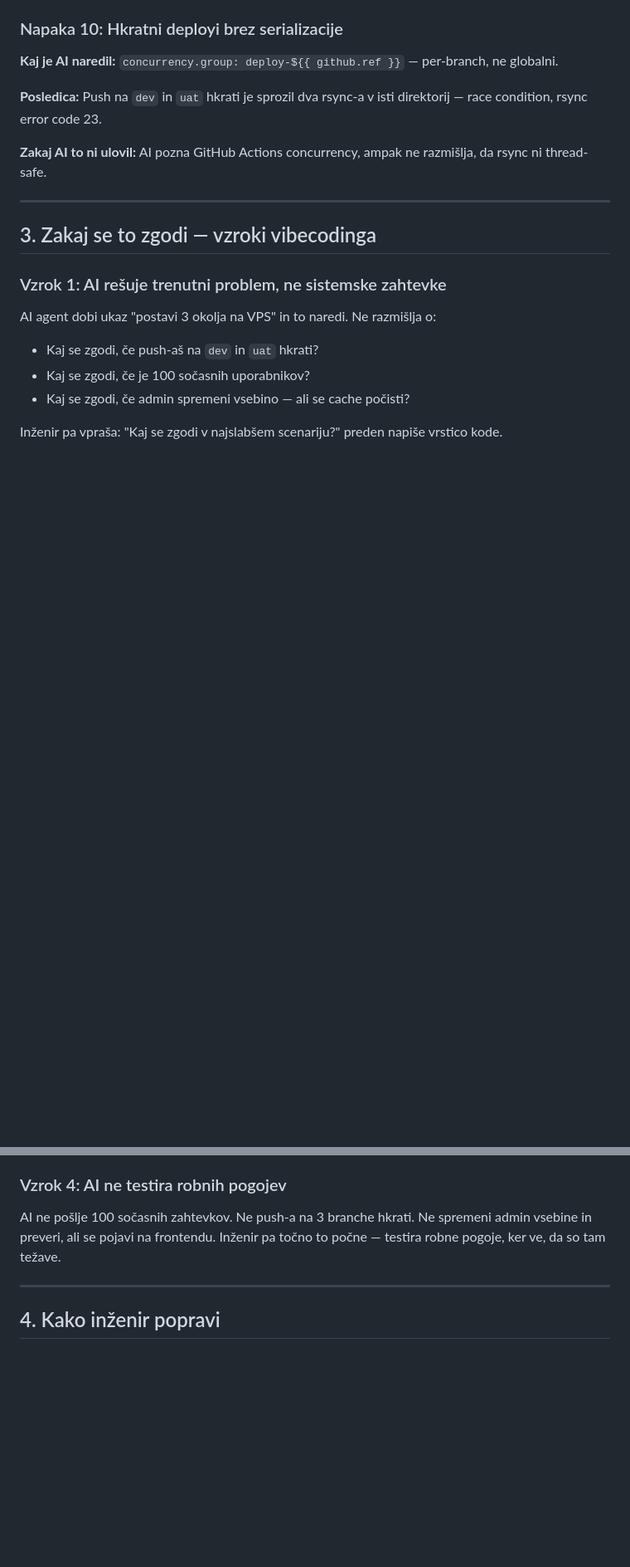
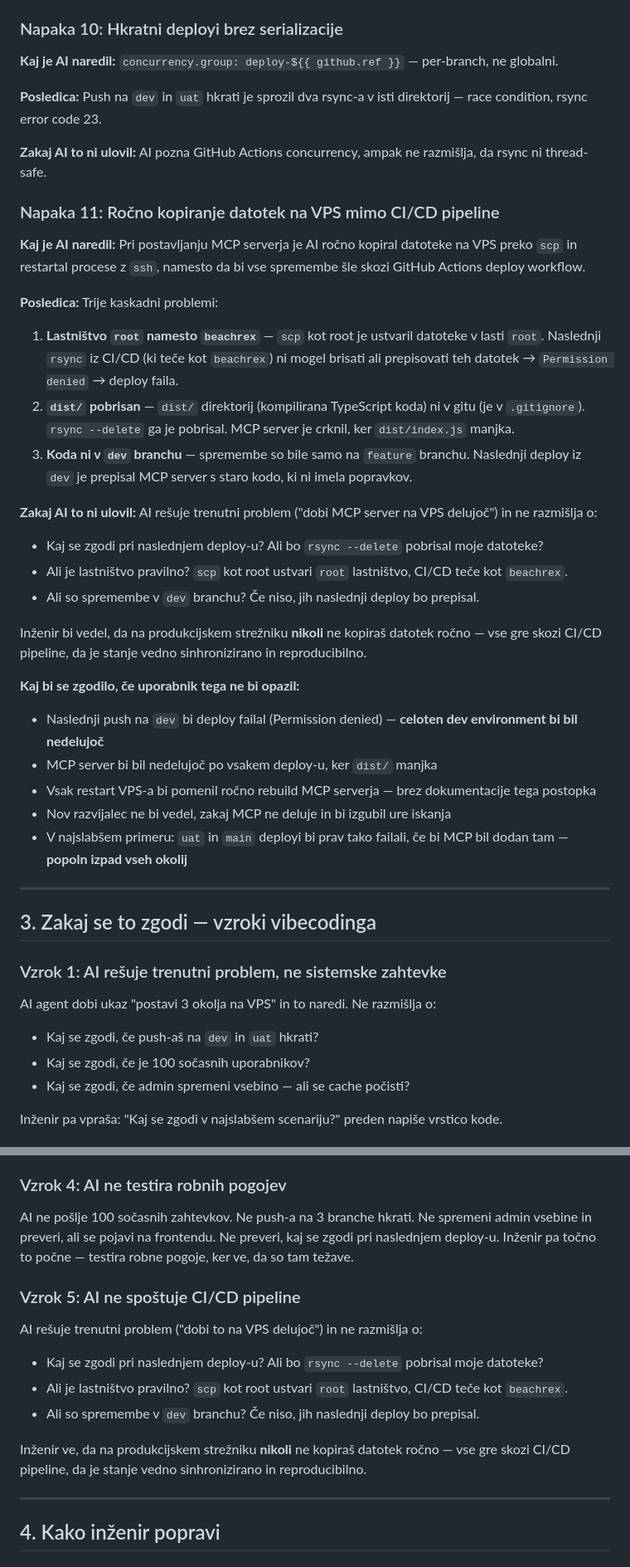
Before and after one commit to Beachrex/backend, a Markdown page: docs/deployment/CASE_STUDY_VIBECODING.md, 2 parts joined by grey strips. Shown at 83% size. Rendered like a GitHub page; blank space fills up the shorter version.

Commit message:
docs: add deploy rules (no manual scp) + case study Napaka 11
DEPLOYMENT_GUIDE.md:
- Added critical deploy rules: never copy files manually to VPS
- rsync --delete wipes dist/, node_modules/ — must rebuild after
- scp as root creates root ownership → rsync fails as beachrex
- All changes must go through CI/CD pipeline

CASE_STUDY_VIBECODING.md:
- Added Napaka 11: manual scp bypasses CI/CD pipeline
- Three cascade problems: root ownership, dist/ deleted, code not in dev
- What would happen if not caught: full environment outage
- Added Vzrok 5: AI doesn't respect CI/CD pipeline
- Updated before/after table with 2 new rows
- Added rule 11: never copy manually to VPS

```diff
--- a/docs/deployment/CASE_STUDY_VIBECODING.md
+++ b/docs/deployment/CASE_STUDY_VIBECODING.md
@@ -113,6 +113,29 @@ AI agent je uspešno:
 
 **Zakaj AI to ni ulovil:** AI pozna GitHub Actions concurrency, ampak ne razmišlja, da rsync ni thread-safe.
 
+### Napaka 11: Ročno kopiranje datotek na VPS mimo CI/CD pipeline
+
+**Kaj je AI naredil:** Pri postavljanju MCP serverja je AI ročno kopiral datoteke na VPS preko `scp` in restartal procese z `ssh`, namesto da bi vse spremembe šle skozi GitHub Actions deploy workflow.
+
+**Posledica:** Trije kaskadni problemi:
+1. **Lastništvo `root` namesto `beachrex`** — `scp` kot root je ustvaril datoteke v lasti `root`. Naslednji `rsync` iz CI/CD (ki teče kot `beachrex`) ni mogel brisati ali prepisovati teh datotek → `Permission denied` → deploy faila.
+2. **`dist/` pobrisan** — `dist/` direktorij (kompilirana TypeScript koda) ni v gitu (je v `.gitignore`). `rsync --delete` ga je pobrisal. MCP server je crknil, ker `dist/index.js` manjka.
+3. **Koda ni v `dev` branchu** — spremembe so bile samo na `feature` branchu. Naslednji deploy iz `dev` je prepisal MCP server s staro kodo, ki ni imela popravkov.
+
+**Zakaj AI to ni ulovil:** AI rešuje trenutni problem ("dobi MCP server na VPS delujoč") in ne razmišlja o:
+- Kaj se zgodi pri naslednjem deploy-u? Ali bo `rsync --delete` pobrisal moje datoteke?
+- Ali je lastništvo pravilno? `scp` kot root ustvari `root` lastništvo, CI/CD teče kot `beachrex`.
+- Ali so spremembe v `dev` branchu? Če niso, jih naslednji deploy bo prepisal.
+
+Inženir bi vedel, da na produkcijskem strežniku **nikoli** ne kopiraš datotek ročno — vse gre skozi CI/CD pipeline, da je stanje vedno sinhronizirano in reproducibilno.
+
+**Kaj bi se zgodilo, če uporabnik tega ne bi opazil:**
+- Naslednji push na `dev` bi deploy failal (Permission denied) — **celoten dev environment bi bil nedelujoč**
+- MCP server bi bil nedelujoč po vsakem deploy-u, ker `dist/` manjka
+- Vsak restart VPS-a bi pomenil ročno rebuild MCP serverja — brez dokumentacije tega postopka
+- Nov razvijalec ne bi vedel, zakaj MCP ne deluje in bi izgubil ure iskanja
+- V najslabšem primeru: `uat` in `main` deployi bi prav tako failali, če bi MCP bil dodan tam — **popoln izpad vseh okolij**
+
 ---
 
 ## 3. Zakaj se to zgodi — vzroki vibecodinga
@@ -143,7 +166,16 @@ V tutorialih je ena aplikacija, ena baza, en Redis. AI ne razmišlja o multi-ten
 
 ### Vzrok 4: AI ne testira robnih pogojev
 
-AI ne pošlje 100 sočasnih zahtevkov. Ne push-a na 3 branche hkrati. Ne spremeni admin vsebine in preveri, ali se pojavi na frontendu. Inženir pa točno to počne — testira robne pogoje, ker ve, da so tam težave.
+AI ne pošlje 100 sočasnih zahtevkov. Ne push-a na 3 branche hkrati. Ne spremeni admin vsebine in preveri, ali se pojavi na frontendu. Ne preveri, kaj se zgodi pri naslednjem deploy-u. Inženir pa točno to počne — testira robne pogoje, ker ve, da so tam težave.
+
+### Vzrok 5: AI ne spoštuje CI/CD pipeline
+
+AI rešuje trenutni problem ("dobi to na VPS delujoč") in ne razmišlja o:
+- Kaj se zgodi pri naslednjem deploy-u? Ali bo `rsync --delete` pobrisal moje datoteke?
+- Ali je lastništvo pravilno? `scp` kot root ustvari `root` lastništvo, CI/CD teče kot `beachrex`.
+- Ali so spremembe v `dev` branchu? Če niso, jih naslednji deploy bo prepisal.
+
+Inženir ve, da na produkcijskem strežniku **nikoli** ne kopiraš datotek ročno — vse gre skozi CI/CD pipeline, da je stanje vedno sinhronizirano in reproducibilno.
 
 ---
 
```
Also changed, not shown: other parts of docs/deployment/CASE_STUDY_VIBECODING.md (+4 -0 lines), docs/deployment/DEPLOYMENT_GUIDE.md (+13 -0 lines).
